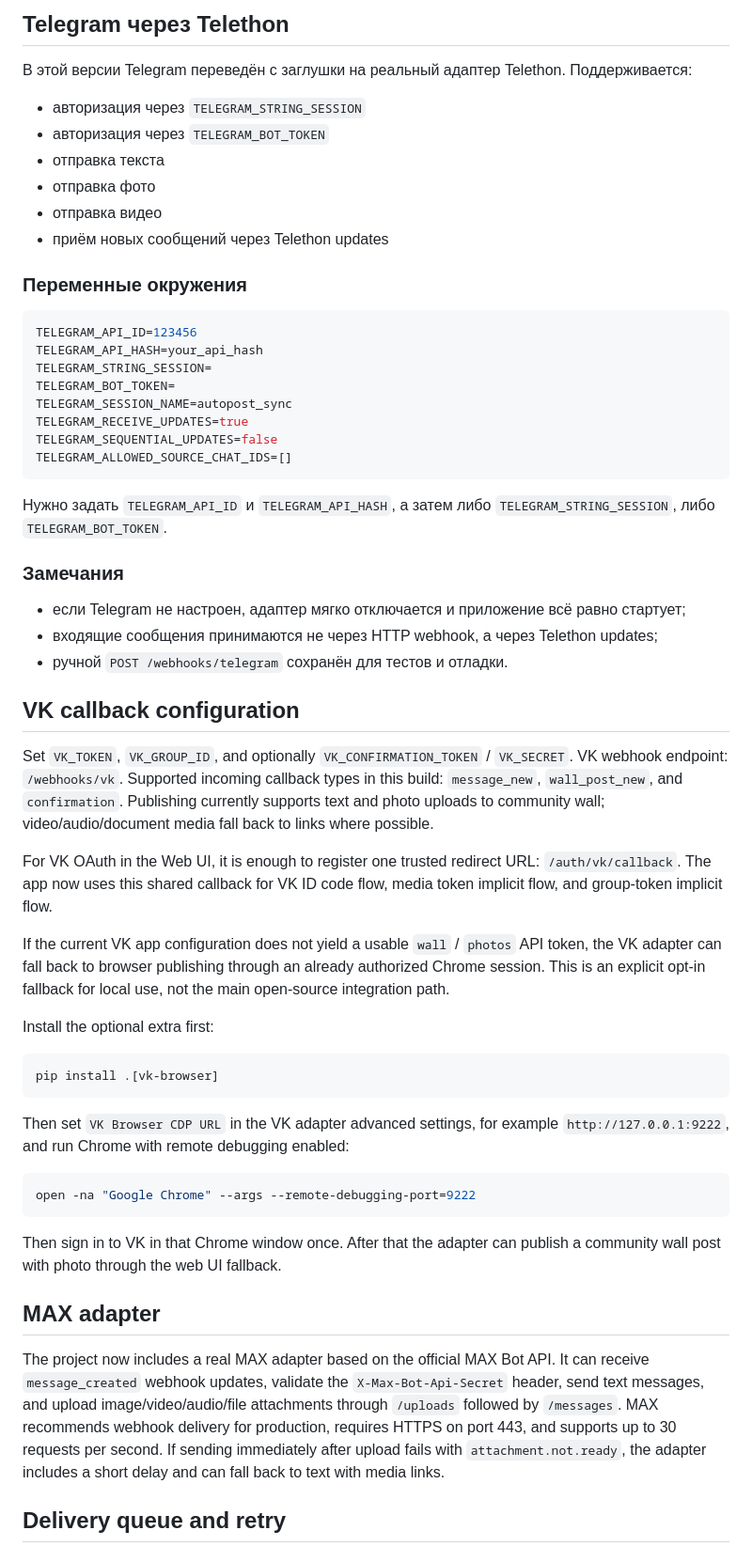
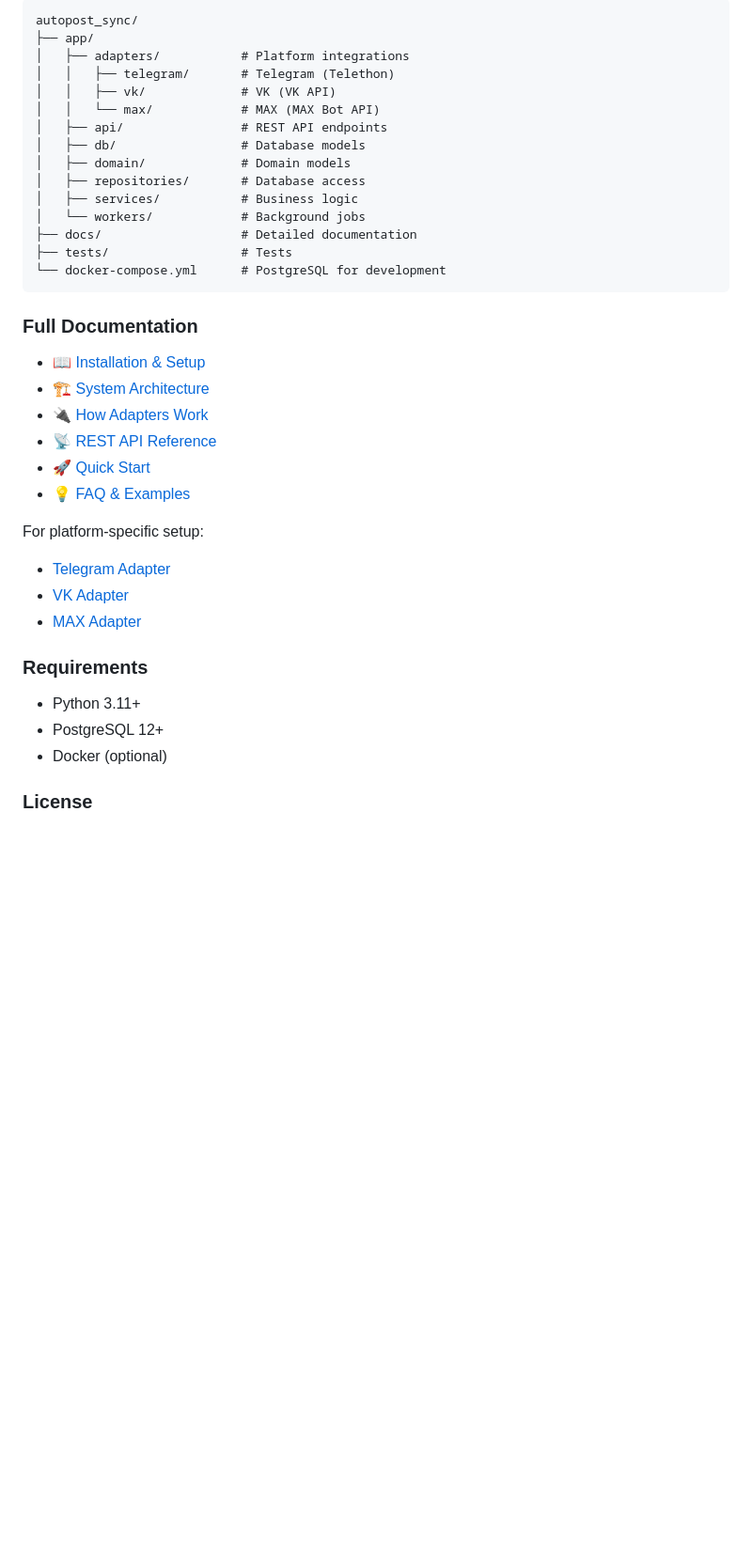
Before and after one commit to megamen32/autopost_telegram_vk_max, a Markdown page: README.md, the part around one of its changes. Shown at 94% size. Drawn GitHub-style; blank space fills up the shorter version.

````diff
--- a/README.md
+++ b/README.md
@@ -153,71 +314,41 @@ curl http://127.0.0.1:8000/debug/message-links
 
-
-## Telegram через Telethon
-
-В этой версии Telegram переведён с заглушки на реальный адаптер Telethon.
-Поддерживается:
-
-- авторизация через `TELEGRAM_STRING_SESSION`
-- авторизация через `TELEGRAM_BOT_TOKEN`
-- отправка текста
-- отправка фото
-- отправка видео
-- приём новых сообщений через Telethon updates
-
-### Переменные окружения
-
-```env
-TELEGRAM_API_ID=123456
-TELEGRAM_API_HASH=your_api_hash
-TELEGRAM_STRING_SESSION=
-TELEGRAM_BOT_TOKEN=
-TELEGRAM_SESSION_NAME=autopost_sync
-TELEGRAM_RECEIVE_UPDATES=true
-TELEGRAM_SEQUENTIAL_UPDATES=false
-TELEGRAM_ALLOWED_SOURCE_CHAT_IDS=[]
+```
+autopost_sync/
+├── app/
+│   ├── adapters/           # Platform integrations
+│   │   ├── telegram/       # Telegram (Telethon)
+│   │   ├── vk/             # VK (VK API)
+│   │   └── max/            # MAX (MAX Bot API)
+│   ├── api/                # REST API endpoints
+│   ├── db/                 # Database models
+│   ├── domain/             # Domain models
+│   ├── repositories/       # Database access
+│   ├── services/           # Business logic
+│   └── workers/            # Background jobs
+├── docs/                   # Detailed documentation
+├── tests/                  # Tests
+└── docker-compose.yml      # PostgreSQL for development
 ```
 
-Нужно задать `TELEGRAM_API_ID` и `TELEGRAM_API_HASH`, а затем либо `TELEGRAM_STRING_SESSION`, либо `TELEGRAM_BOT_TOKEN`.
+### Full Documentation
 
-### Замечания
+- 📖 [Installation & Setup](docs/INSTALLATION.md)
+- 🏗️ [System Architecture](docs/ARCHITECTURE.md)
+- 🔌 [How Adapters Work](docs/CONTRIBUTING.md#adding-a-new-adapter)
+- 📡 [REST API Reference](docs/API.md)
+- 🚀 [Quick Start](docs/QUICKSTART.md)
+- 💡 [FAQ & Examples](docs/README.md)
 
-- если Telegram не настроен, адаптер мягко отключается и приложение всё равно стартует;
-- входящие сообщения принимаются не через HTTP webhook, а через Telethon updates;
-- ручной `POST /webhooks/telegram` сохранён для тестов и отладки.
+For platform-specific setup:
+- [Telegram Adapter](app/adapters/telegram/README.md)
+- [VK Adapter](app/adapters/vk/README.md)
+- [MAX Adapter](app/adapters/max/README.md)
 
+### Requirements
 
-## VK callback configuration
+- Python 3.11+
+- PostgreSQL 12+
+- Docker (optional)
 
-Set `VK_TOKEN`, `VK_GROUP_ID`, and optionally `VK_CONFIRMATION_TOKEN` / `VK_SECRET`.
-VK webhook endpoint: `/webhooks/vk`.
-Supported incoming callback types in this build: `message_new`, `wall_post_new`, and `confirmation`.
-Publishing currently supports text and photo uploads to community wall; video/audio/document media fall back to links where possible.
+### License
 
-For VK OAuth in the Web UI, it is enough to register one trusted redirect URL: `/auth/vk/callback`.
-The app now uses this shared callback for VK ID code flow, media token implicit flow, and group-token implicit flow.
-
-If the current VK app configuration does not yield a usable `wall` / `photos` API token, the VK adapter can fall back to browser publishing through an already authorized Chrome session.
-This is an explicit opt-in fallback for local use, not the main open-source integration path.
-
-Install the optional extra first:
-
-```bash
-pip install .[vk-browser]
-```
-
-Then set `VK Browser CDP URL` in the VK adapter advanced settings, for example `http://127.0.0.1:9222`, and run Chrome with remote debugging enabled:
-
-```bash
-open -na "Google Chrome" --args --remote-debugging-port=9222
-```
-
-Then sign in to VK in that Chrome window once. After that the adapter can publish a community wall post with photo through the web UI fallback.
-
-
-## MAX adapter
-
-The project now includes a real MAX adapter based on the official MAX Bot API. It can receive `message_created` webhook updates, validate the `X-Max-Bot-Api-Secret` header, send text messages, and upload image/video/audio/file attachments through `/uploads` followed by `/messages`. MAX recommends webhook delivery for production, requires HTTPS on port 443, and supports up to 30 requests per second. If sending immediately after upload fails with `attachment.not.ready`, the adapter includes a short delay and can fall back to text with media links.
-
-
-## Delivery queue and retry
-
````
Also changed, not shown: other parts of README.md (+255 -121 lines).
